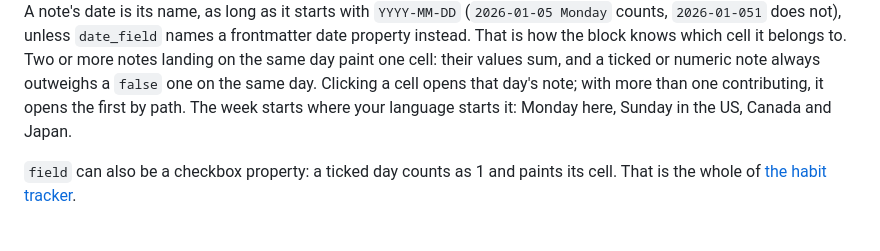
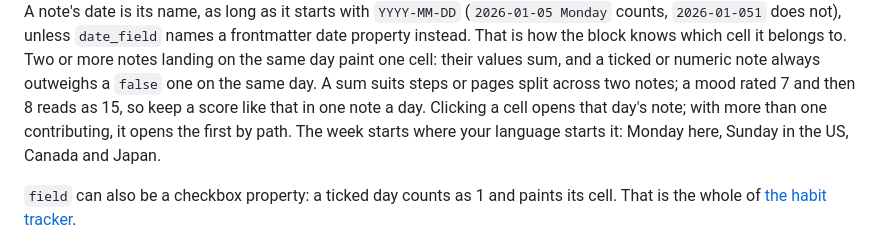
Before and after one commit to Dimagious/dashsidian, a Markdown page: README.md, the part around the change. Rendered like a GitHub page.

Commit message:
docs(readme): say what two notes on one day add up to
The heatmap sums the notes that land on the same day. That is right for
steps or pages split across two notes and wrong for a score: a mood of 7
and then 8 reads as 15. One sentence says so, until per_day lets a block
average instead (B-094).

Backlog: B-081

```diff
--- a/README.md
+++ b/README.md
@@ -248,7 +248,8 @@ A note's date is its name, as long as it starts with `YYYY-MM-DD` (`2026-01-05 M
 `2026-01-051` does not), unless `date_field` names a frontmatter date property instead. That is
 how the block knows which cell it belongs to. Two or more notes landing on the same day paint
 one cell: their values sum, and a ticked or numeric note always outweighs a `false` one on the
-same day. Clicking a cell opens that day's note; with more than one contributing, it opens the
+same day. A sum suits steps or pages split across two notes; a mood rated 7 and then 8 reads as
+15, so keep a score like that in one note a day. Clicking a cell opens that day's note; with more than one contributing, it opens the
 first by path. The week starts where your language starts it: Monday here, Sunday in the US,
 Canada and Japan.
 
```
